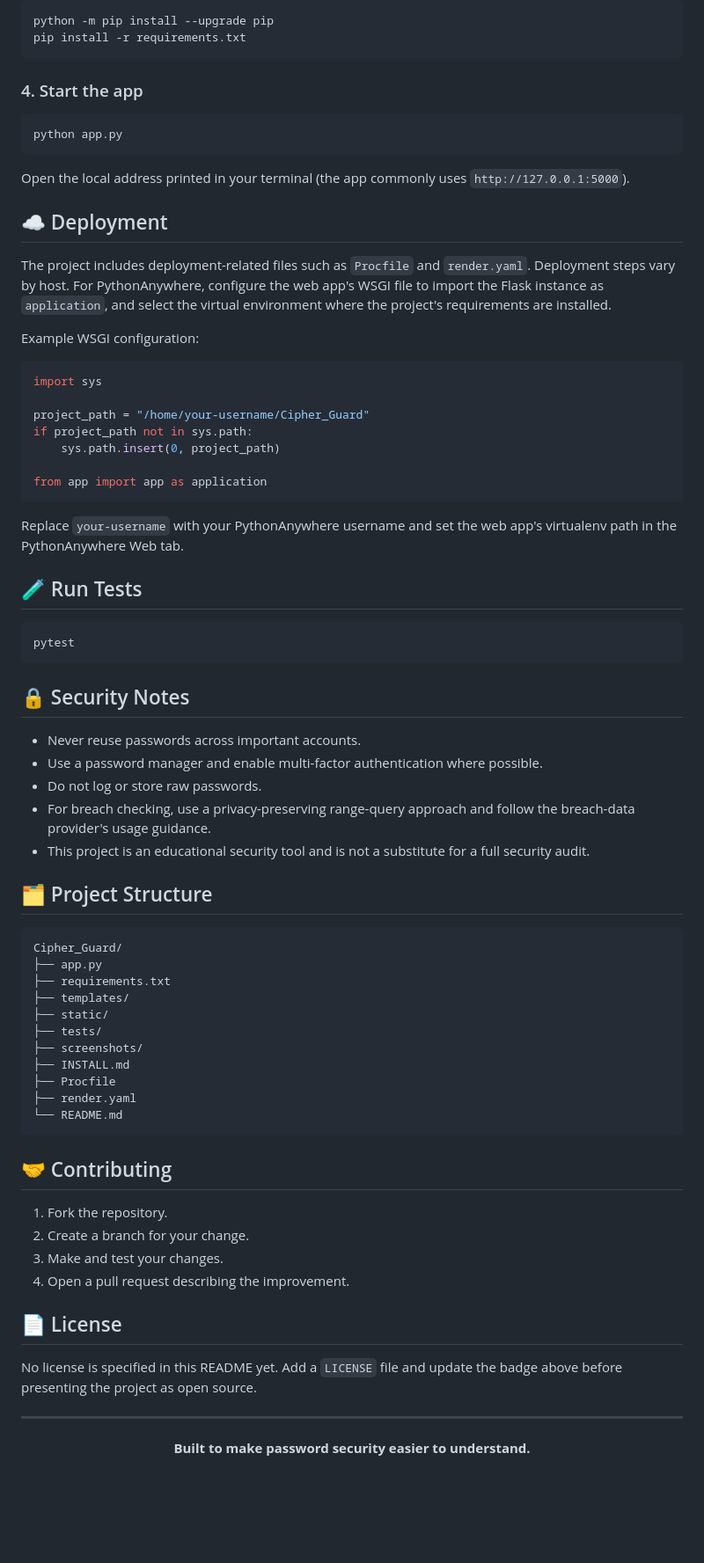
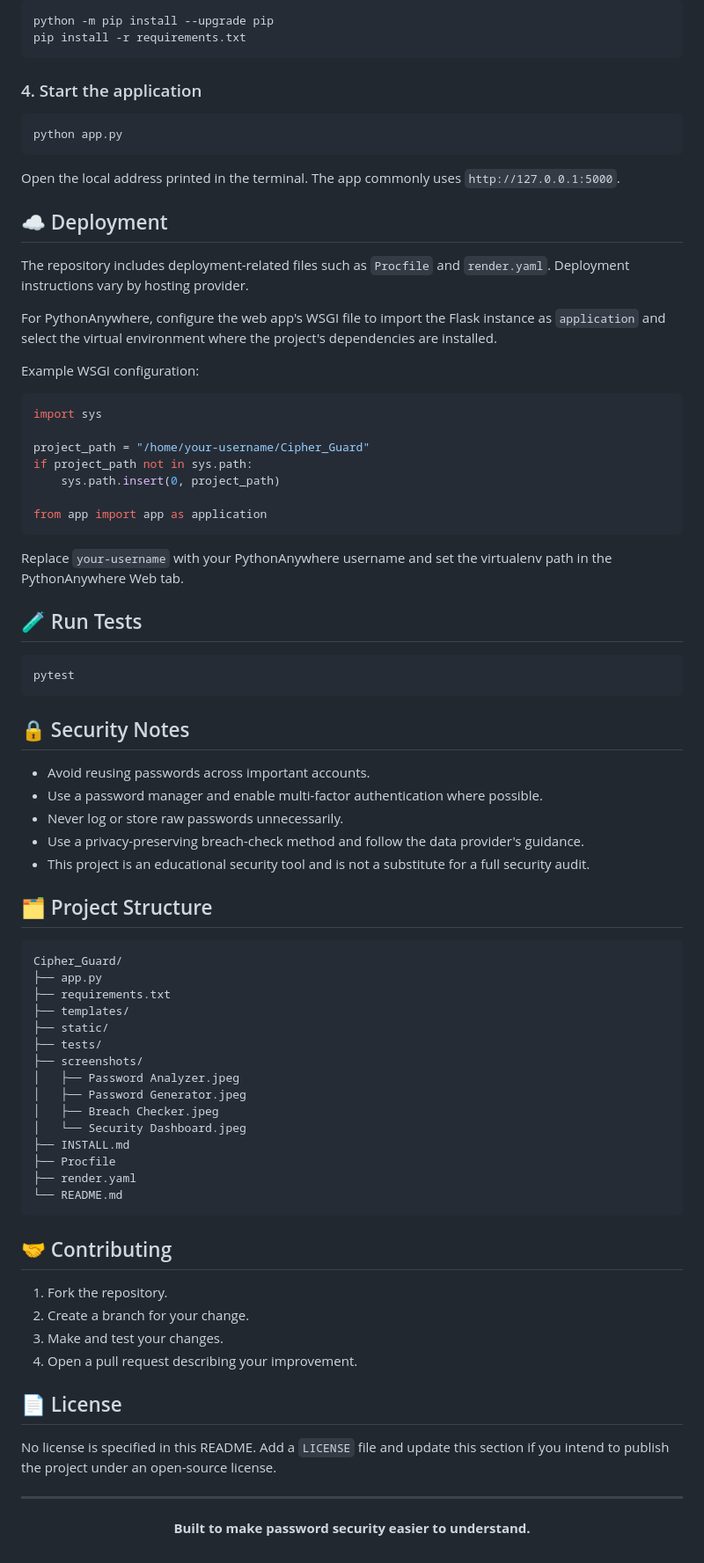
Before and after one commit to deependerk789/Cipher_Guard, a Markdown page: README.md, the part around one of its changes. Shown at 88% size. Drawn GitHub-style; blank space fills up the shorter version.

Commit message:
Update README and screenshot paths

````diff
--- a/README.md
+++ b/README.md
@@ -124,17 +116,19 @@ python -m pip install --upgrade pip
 pip install -r requirements.txt
 ```
 
-### 4. Start the app
+### 4. Start the application
 
 ```bash
 python app.py
 ```
 
-Open the local address printed in your terminal (the app commonly uses `http://127.0.0.1:5000`).
+Open the local address printed in the terminal. The app commonly uses `http://127.0.0.1:5000`.
 
 ## ☁️ Deployment
 
-The project includes deployment-related files such as `Procfile` and `render.yaml`. Deployment steps vary by host. For PythonAnywhere, configure the web app's WSGI file to import the Flask instance as `application`, and select the virtual environment where the project's requirements are installed.
+The repository includes deployment-related files such as `Procfile` and `render.yaml`. Deployment instructions vary by hosting provider.
+
+For PythonAnywhere, configure the web app's WSGI file to import the Flask instance as `application` and select the virtual environment where the project's dependencies are installed.
 
 Example WSGI configuration:
 
@@ -148,7 +142,7 @@ if project_path not in sys.path:
 from app import app as application
 ```
 
-Replace `your-username` with your PythonAnywhere username and set the web app's virtualenv path in the PythonAnywhere Web tab.
+Replace `your-username` with your PythonAnywhere username and set the virtualenv path in the PythonAnywhere Web tab.
 
 ## 🧪 Run Tests
 
@@ -158,10 +152,10 @@ pytest
 
 ## 🔒 Security Notes
 
-- Never reuse passwords across important accounts.
+- Avoid reusing passwords across important accounts.
 - Use a password manager and enable multi-factor authentication where possible.
-- Do not log or store raw passwords.
-- For breach checking, use a privacy-preserving range-query approach and follow the breach-data provider's usage guidance.
+- Never log or store raw passwords unnecessarily.
+- Use a privacy-preserving breach-check method and follow the data provider's guidance.
 - This project is an educational security tool and is not a substitute for a full security audit.
 
 ## 🗂️ Project Structure
@@ -174,6 +168,10 @@ Cipher_Guard/
 ├── static/
 ├── tests/
 ├── screenshots/
+│   ├── Password Analyzer.jpeg
+│   ├── Password Generator.jpeg
+│   ├── Breach Checker.jpeg
+│   └── Security Dashboard.jpeg
 ├── INSTALL.md
 ├── Procfile
 ├── render.yaml
@@ -185,11 +183,11 @@ Cipher_Guard/
 1. Fork the repository.
 2. Create a branch for your change.
 3. Make and test your changes.
-4. Open a pull request describing the improvement.
+4. Open a pull request describing your improvement.
 
 ## 📄 License
 
-No license is specified in this README yet. Add a `LICENSE` file and update the badge above before presenting the project as open source.
+No license is specified in this README. Add a `LICENSE` file and update this section if you intend to publish the project under an open-source license.
 
 ---
 
````
Also changed, not shown: other parts of README.md (+22 -30 lines).
